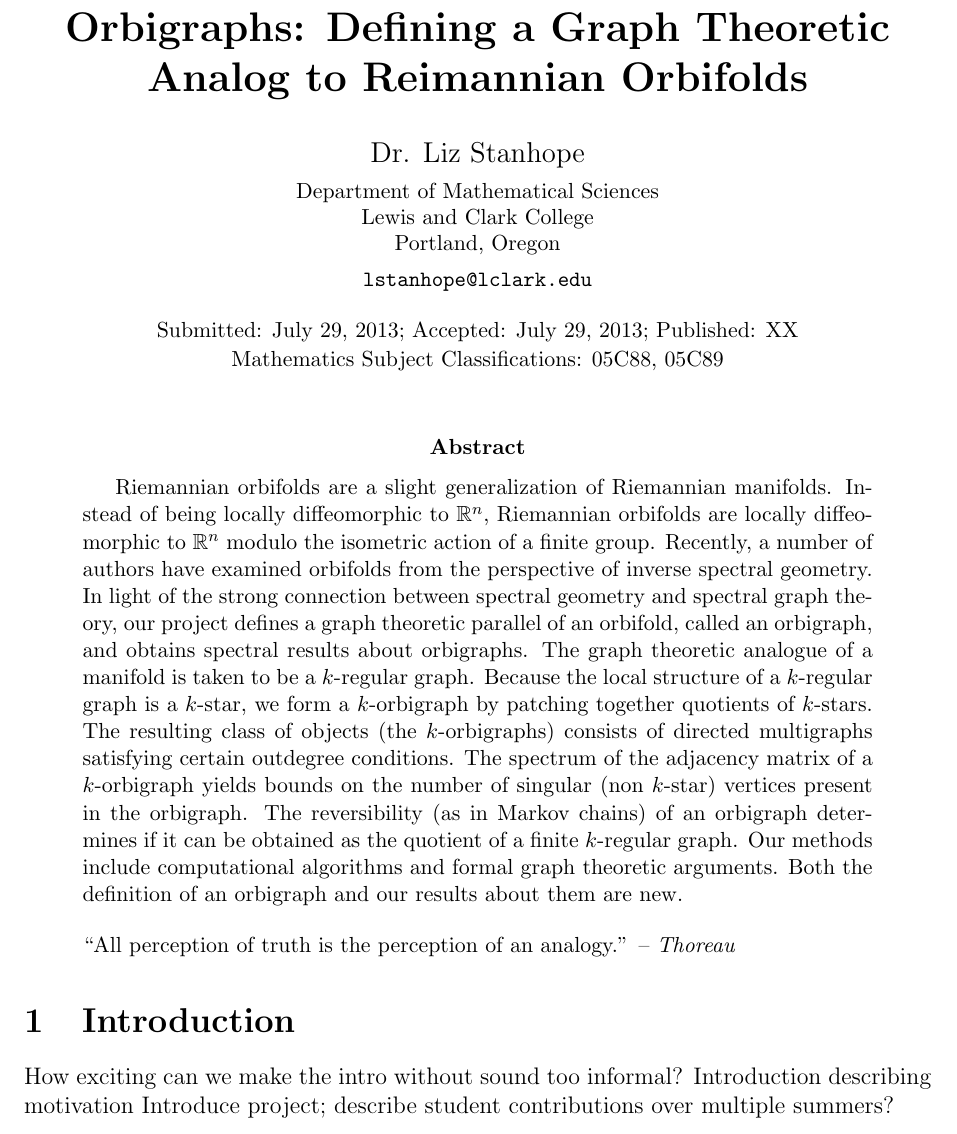
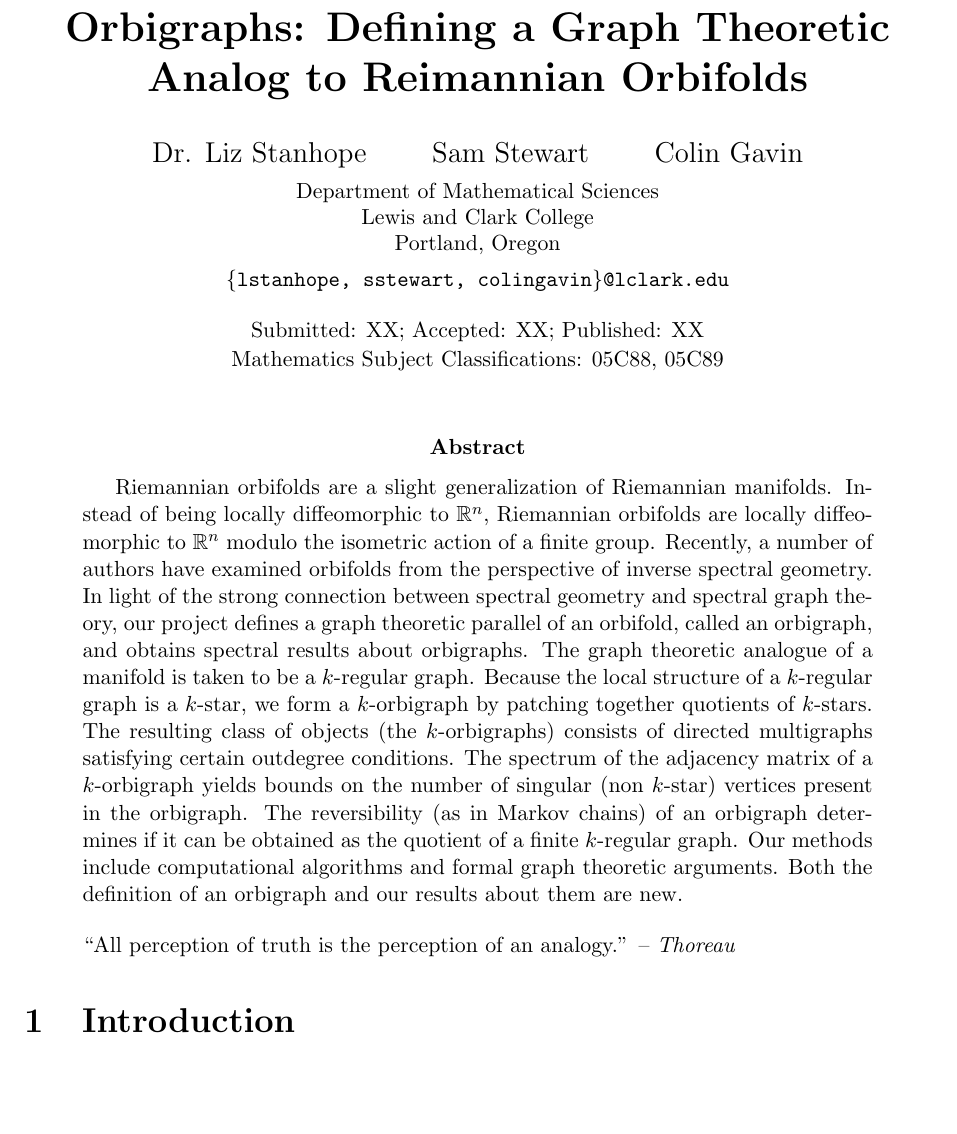
Before and after one commit to samstewart/orbigraphs, a LaTeX paper (Paper/OrbigraphsPaper.tex): part of page 1 of 18 before the commit and part of page 1 of 17 after it, cut so that both start at the same text, the shorter picture padded with empty space. Compiled offline with pdfLaTeX.

Commit message:
[add] initial import

```diff
--- a/Paper/OrbigraphsPaper.tex
+++ b/Paper/OrbigraphsPaper.tex
@@ -72,24 +72,18 @@
 % the address should include the country, and does not have to include
 % the street address
 
-\author{Dr. Liz Stanhope\\
+\author{Dr. Liz Stanhope \qquad Sam Stewart \qquad  Colin Gavin\\
 \small Department of Mathematical Sciences\\[-0.8ex]
 \small Lewis and Clark College\\[-0.8ex]
 \small Portland, Oregon\\
-\small\tt lstanhope@lclark.edu\\
-% \and
-% Forgotten Second Author \qquad  Forgotten Third Author\\
-% \small School of Hard Knocks\\[-0.8ex]
-% \small University of Western Nowhere\\[-0.8ex]
-% \small Nowhere, Australasiaopia\\
-% \small\tt \{fsa,fta\}@uwn.edu.ao
+\small\tt \{lstanhope, sstewart, colingavin\}@lclark.edu\\
 }
 
 % \date{\dateline{submission date}{acceptance date}\\
 % \small Mathematics Subject Classifications: comma separated list of
 % MSC codes available from http://www.ams.org/mathscinet/freeTools.html}
 
-\date{\dateline{July 29, 2013}{July 29, 2013}\\
+\date{\dateline{XX}{XX}\\
 \small Mathematics Subject Classifications: 05C88, 05C89}
 
 \begin{document}
@@ -122,9 +116,9 @@ Riemannian orbifolds are a slight generalization of Riemannian manifolds.  Inste
 %%%%%%%%%%%%%%%%%%%%%%%%%%%%%%%%%%%%%%%%%%%%%%%%%%%%%%%
 \section{Introduction}
 
-  How exciting can we make the intro without sound too informal?
-  Introduction describing motivation
-  Introduce project; describe student contributions over multiple summers?
+  % How exciting can we make the intro without sound too informal?
+  % Introduction describing motivation
+  % Introduce project; describe student contributions over multiple summers?
 
 
 
```
Also changed, not shown: 4 other files.
